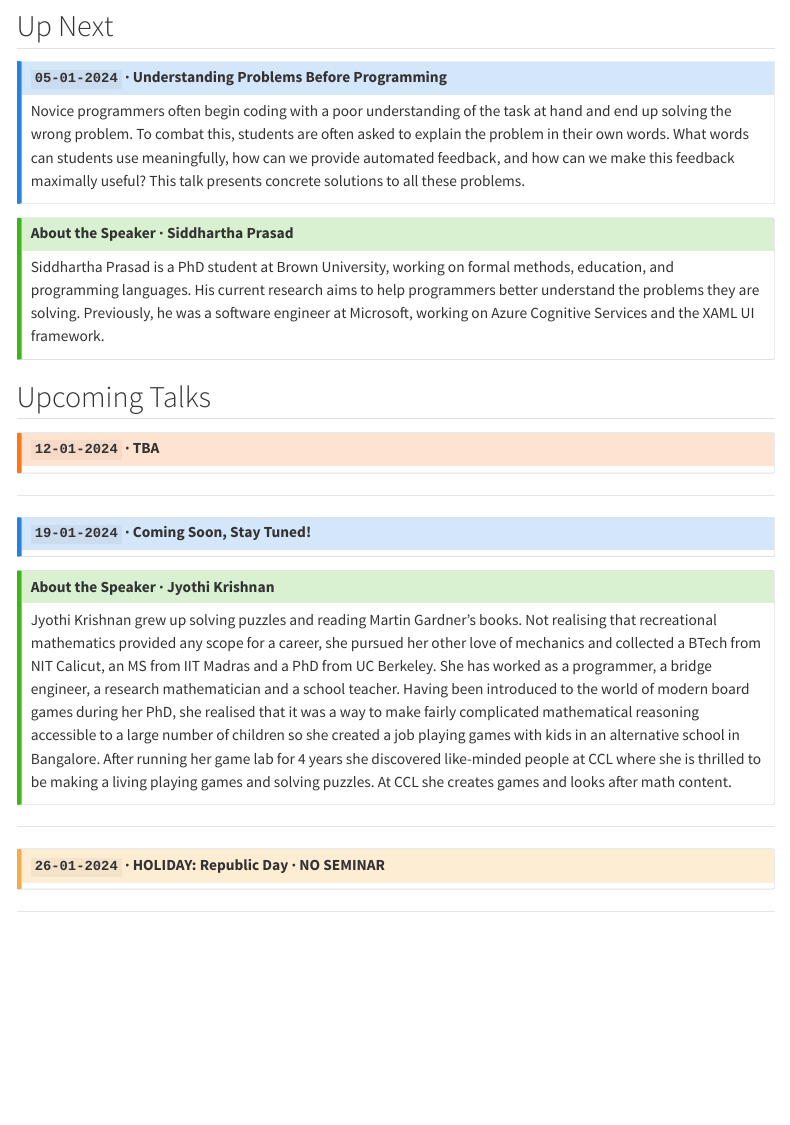
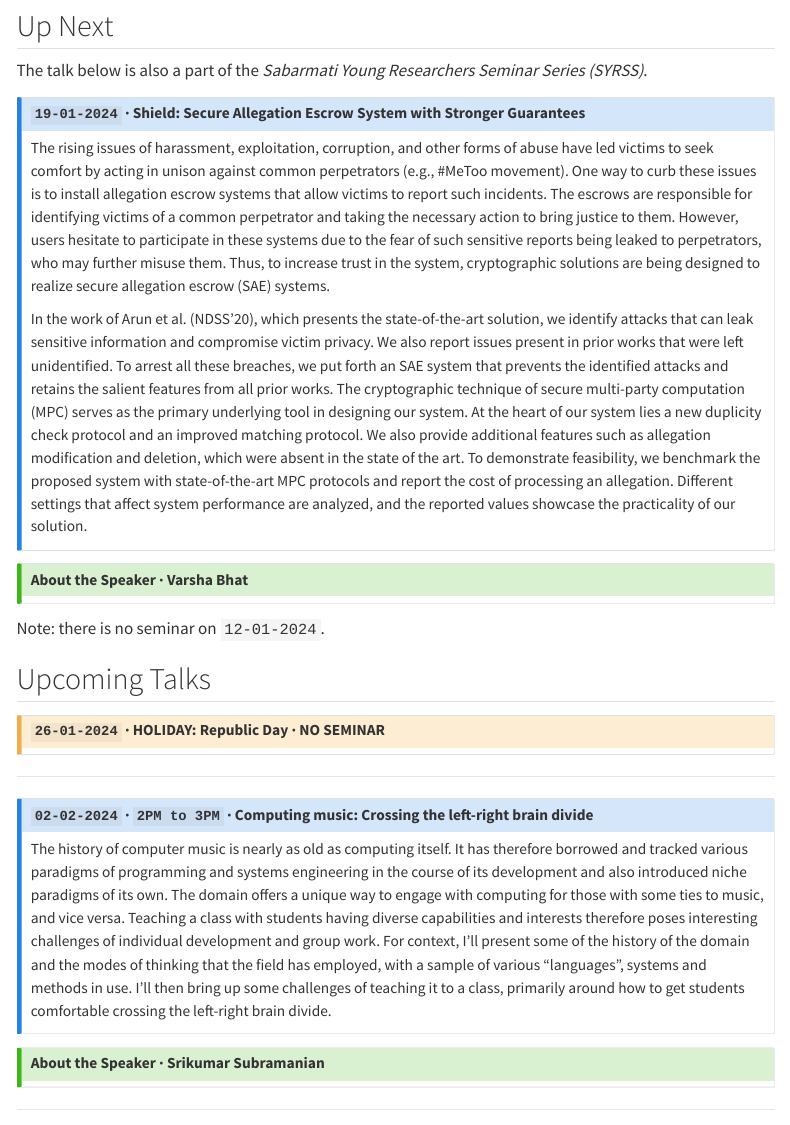
Before and after one commit to neeldhara/cseseminars, a Quarto document (index.qmd): the page in a window 1100 px wide, from 850 px down. Rendered offline with R 4.5, knitr and Pandoc in place of Quarto, with nearby package versions; menus at the side of the page are left out.

Commit message:
Updated for 19th

```diff
--- a/index.qmd
+++ b/index.qmd
@@ -27,19 +27,24 @@ Please send an email to `neeldhara.m@iitgn.ac.in` if you see an unclaimed Friday
 
 ## Up Next
 
+The talk below is also a part of the *Sabarmati Young Researchers Seminar Series (SYRSS)*.
+
+
 :::{.callout-note icon="false"}
-# `05-01-2024` · Understanding Problems Before Programming
+# `19-01-2024` · Shield: Secure Allegation Escrow System with Stronger Guarantees
 
-Novice programmers often begin coding with a poor understanding of the task at hand and end up solving the wrong problem. To combat this, students are often asked to explain the problem in their own words. What words can students use meaningfully, how can we provide automated feedback, and how can we make this feedback maximally useful? This talk presents concrete solutions to all these problems.
+The rising issues of harassment, exploitation, corruption, and other forms of abuse have led victims to seek comfort by acting in unison against common perpetrators (e.g., #MeToo movement). One way to curb these issues is to install allegation escrow systems that allow victims to report such incidents. The escrows are responsible for identifying victims of a common perpetrator and taking the necessary action to bring justice to them. However, users hesitate to participate in these systems due to the fear of such sensitive reports being leaked to perpetrators, who may further misuse them. Thus, to increase trust in the system, cryptographic solutions are being designed to realize secure allegation escrow (SAE) systems.
+
+In the work of Arun et al. (NDSS'20), which presents the state-of-the-art solution, we identify attacks that can leak sensitive information and compromise victim privacy. We also report issues present in prior works that were left unidentified. To arrest all these breaches, we put forth an SAE system that prevents the identified attacks and retains the salient features from all prior works. The cryptographic technique of secure multi-party computation (MPC) serves as the primary underlying tool in designing our system. At the heart of our system lies a new duplicity check protocol and an improved matching protocol. We also provide additional features such as allegation modification and deletion, which were absent in the state of the art. To demonstrate feasibility, we benchmark the proposed system with state-of-the-art MPC protocols and report the cost of processing an allegation. Different settings that affect system performance are analyzed, and the reported values showcase the practicality of our solution.
 
 :::
 
 :::{.callout-tip icon="false"}
-# About the Speaker · Siddhartha Prasad
-
-Siddhartha Prasad is a PhD student at Brown University, working on formal methods, education, and programming languages.  His current research aims to help programmers better understand the problems they are solving. Previously, he was a software engineer at Microsoft, working on Azure Cognitive Services and the XAML UI framework.
+# About the Speaker · Varsha Bhat
 
 :::
+
+Note: there is no seminar on `12-01-2024`.
 
 <!-- ---
 
@@ -47,29 +52,22 @@ Note: we are also hosting the [nano-course on modern cryptography](https://www.n
 
 ## Upcoming Talks
 
-
-:::{.callout-warning icon="false" collapse="true"}
-# `12-01-2024`  · TBA
+:::{.callout-caution icon="false" collapse="true"}
+# `26-01-2024` · HOLIDAY: Republic Day  · NO SEMINAR
 :::
 
 ---
 
 :::{.callout-note icon="false" collapse="true"}
-# `19-01-2024` · Coming Soon, Stay Tuned!
+# `02-02-2024` · `2PM to 3PM` · Computing music: Crossing the left-right brain divide
+
+The history of computer music is nearly as old as computing itself. It has therefore borrowed and tracked various paradigms of programming and systems engineering in the course of its development and also introduced niche paradigms of its own. The domain offers a unique way to engage with computing for those with some ties to music, and vice versa. Teaching a class with students having diverse capabilities and interests therefore poses interesting challenges of individual development and group work. For context, I'll present some of the history of the domain and the modes of thinking that the field has employed, with a sample of various "languages", systems and methods in use. I'll then bring up some challenges of teaching it to a class, primarily around how to get students comfortable crossing the left-right brain divide.
 
 :::
 
 :::{.callout-tip icon="false" collapse="true"}
-# About the Speaker · Jyothi Krishnan
+# About the Speaker · Srikumar Subramanian
 
-Jyothi Krishnan grew up solving puzzles and reading Martin Gardner’s books. Not realising that recreational mathematics provided any scope for a career, she pursued her other love of mechanics and collected a BTech from NIT Calicut, an MS from IIT Madras and a PhD from UC Berkeley. She has worked as a programmer, a bridge engineer, a research mathematician and a school teacher. Having been introduced to the world of modern board games during her PhD, she realised that it was a way to make fairly complicated mathematical reasoning accessible to a large number of children so she created a job playing games with kids in an alternative school in Bangalore. After running her game lab for 4 years she discovered like-minded people at CCL where she is thrilled to be making a living playing games and solving puzzles. At CCL she creates games and looks after math content.
-:::
-
----
-
-
-:::{.callout-caution icon="false" collapse="true"}
-# `26-01-2024` · HOLIDAY: Republic Day  · NO SEMINAR
 :::
 
 ---
```
Also changed, not shown: .quarto/idx/index.qmd.json, index.qmd (17 more changed lines), 2 other files.
